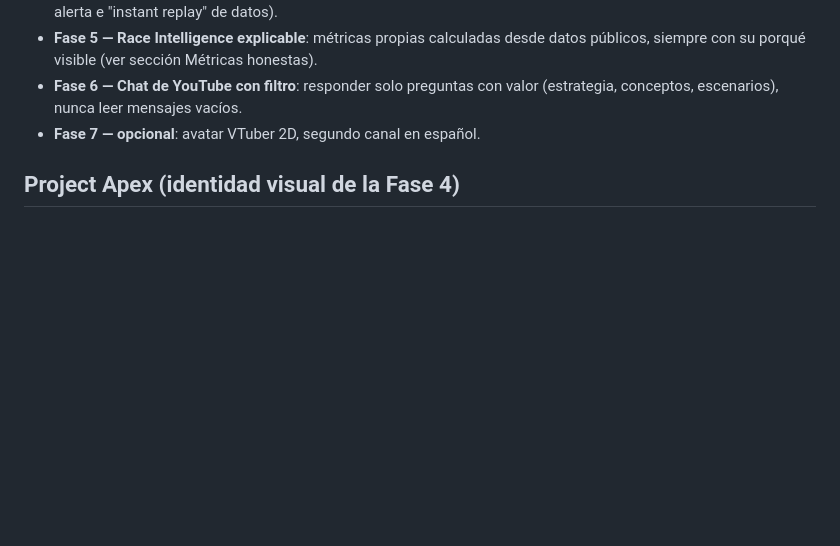
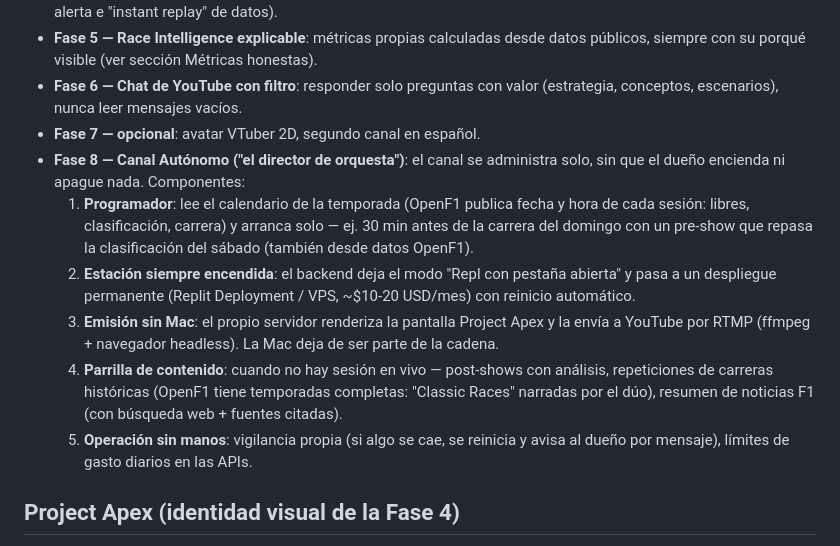
Before and after one commit to lapc276-sys/uberserviciosapp, a Markdown page: VISION.md, the part around the change. GitHub-like rendering; blank space fills up the shorter version.

Commit message:
Add phase 8: fully autonomous channel (self-scheduling TV station)
Scheduler from the OpenF1 season calendar (pre-shows before sessions),
always-on deployment, server-side RTMP broadcast without the Mac,
content grid for off-race hours (classic race replays, post-shows,
cited news), and hands-off operation with self-monitoring and spend
limits.

Co-Authored-By: Claude Fable 5 <noreply@anthropic.com>
Claude-Session: https://claude.ai/code/session_012ctau4XwcphQTPdsR4Lp5J

```diff
--- a/VISION.md
+++ b/VISION.md
@@ -122,6 +122,26 @@ carrera en vez de ~1.000 continuos.
 - **Fase 6 — Chat de YouTube con filtro**: responder solo preguntas con
   valor (estrategia, conceptos, escenarios), nunca leer mensajes vacíos.
 - **Fase 7 — opcional**: avatar VTuber 2D, segundo canal en español.
+- **Fase 8 — Canal Autónomo ("el director de orquesta")**: el canal se
+  administra solo, sin que el dueño encienda ni apague nada. Componentes:
+  1. **Programador**: lee el calendario de la temporada (OpenF1 publica
+     fecha y hora de cada sesión: libres, clasificación, carrera) y
+     arranca solo — ej. 30 min antes de la carrera del domingo con un
+     pre-show que repasa la clasificación del sábado (también desde
+     datos OpenF1).
+  2. **Estación siempre encendida**: el backend deja el modo "Repl con
+     pestaña abierta" y pasa a un despliegue permanente (Replit
+     Deployment / VPS, ~$10-20 USD/mes) con reinicio automático.
+  3. **Emisión sin Mac**: el propio servidor renderiza la pantalla
+     Project Apex y la envía a YouTube por RTMP (ffmpeg + navegador
+     headless). La Mac deja de ser parte de la cadena.
+  4. **Parrilla de contenido**: cuando no hay sesión en vivo —
+     post-shows con análisis, repeticiones de carreras históricas
+     (OpenF1 tiene temporadas completas: "Classic Races" narradas por el
+     dúo), resumen de noticias F1 (con búsqueda web + fuentes citadas).
+  5. **Operación sin manos**: vigilancia propia (si algo se cae, se
+     reinicia y avisa al dueño por mensaje), límites de gasto diarios
+     en las APIs.
 
 ## Project Apex (identidad visual de la Fase 4)
 
```
